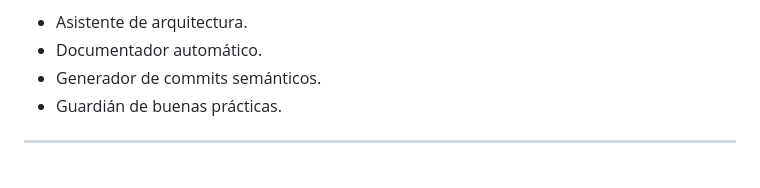
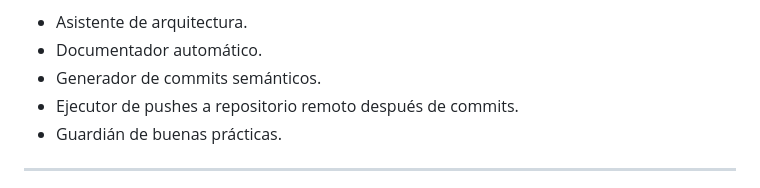
Before and after one commit to BryanTevillo/toysbubus, a Markdown page: .github/workflows/copilot-instructions.md, the part around the change. Drawn GitHub-style.

Commit message:
docs: add push execution to copilot instructions
- Include automatic push after commits in Copilot behavior guidelines

```diff
--- a/.github/workflows/copilot-instructions.md
+++ b/.github/workflows/copilot-instructions.md
@@ -145,6 +145,7 @@ Copilot y Claude Code deben actuar como:
 - Asistente de arquitectura.
 - Documentador automático.
 - Generador de commits semánticos.
+- Ejecutor de pushes a repositorio remoto después de commits.
 - Guardián de buenas prácticas.
 
 ---
```
